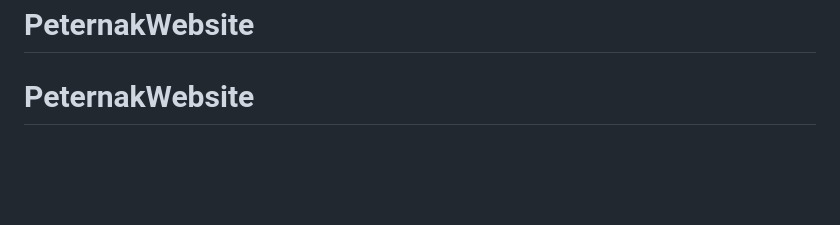
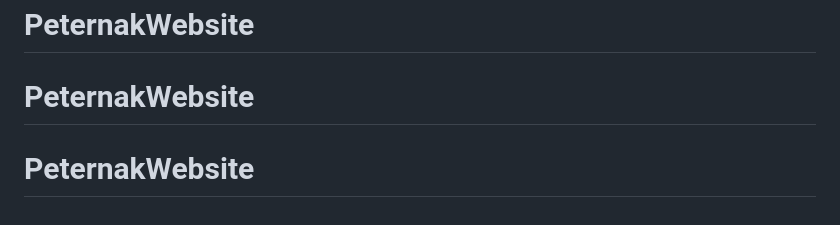
Before and after one commit to Irfan2202/PeternakWebsite, a Markdown page: README.md, the part around the change. GitHub-like rendering; blank space fills up the shorter version.

```diff
--- a/README.md
+++ b/README.md
@@ -62,3 +62,4 @@ The Laravel framework is open-sourced software licensed under the [MIT license](
 # PeternakWebsite
 
 # PeternakWebsite
+# PeternakWebsite
```
